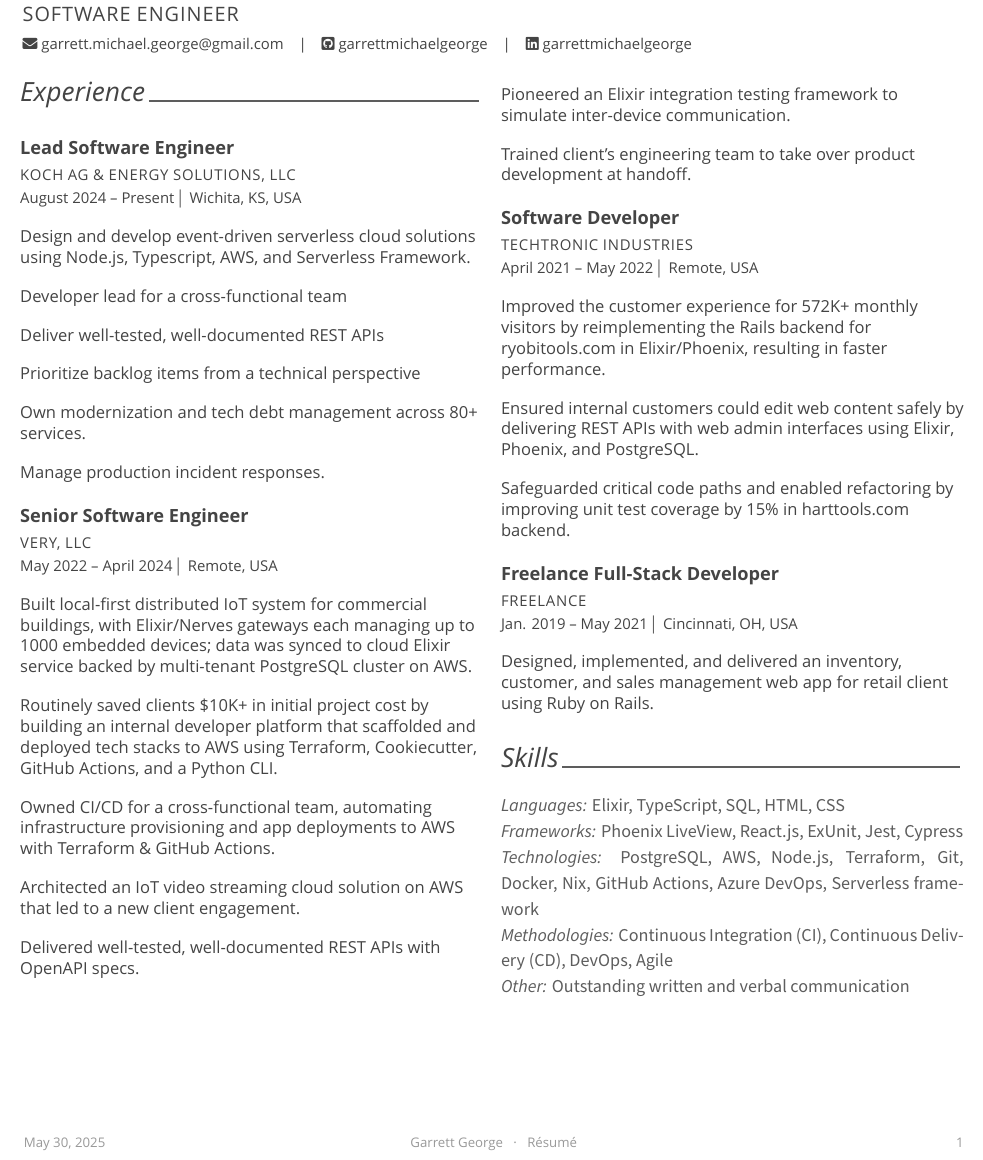
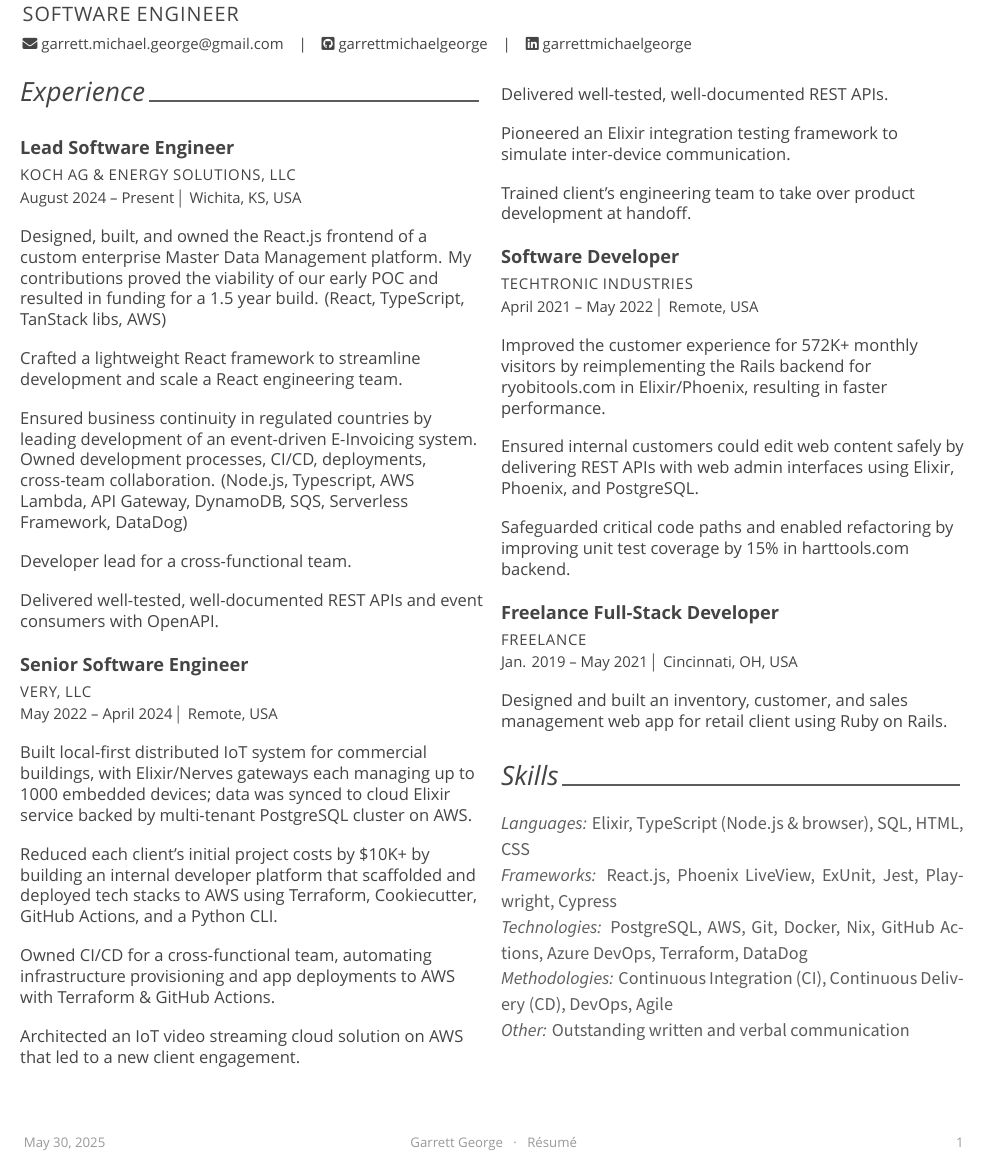
Before and after one commit to garrettmichaelgeorge/resume-gg, a LaTeX CV (document.tex, which reads resume/experience.tex, resume/skills.tex): part of the page, cut so that both start at the same text. Compiled offline with XeLaTeX; a missing font is replaced by an installed copy or a similar font.

Commit message:
feat: update skills & experience

```diff
--- a/resume/experience.tex
+++ b/resume/experience.tex
@@ -9,21 +9,33 @@
 	{August 2024 -- Present} % Date(s)
 	{
 		\begin{cvitems}
-			\item Design and develop event-driven serverless cloud solutions using
-			Node.js, Typescript, AWS, and Serverless Framework.
-			\item Developer lead for a cross-functional team
+			\item Designed, built, and owned the React.js frontend of a custom
+			enterprise Master Data Management platform. My contributions proved the
+			viability of our early POC and resulted in funding for a 1.5 year build.
+			(React, TypeScript, TanStack libs, AWS)
+			\item Crafted a lightweight React framework to streamline development and
+			scale a React engineering team.
+			\item Ensured business continuity in regulated countries by leading
+			development of an event-driven E-Invoicing system. Owned development
+			processes, CI/CD, deployments, cross-team collaboration. (Node.js,
+			Typescript, AWS Lambda, API Gateway, DynamoDB, SQS, Serverless
+			Framework, DataDog)
+			% \item Designed and developed event-driven serverless cloud solutions using
+			% Node.js, Typescript, AWS (Lambda, API Gateway, DynamoDB, SQS),
+			% Serverless Framework, and DataDog.
+			\item Developer lead for a cross-functional team.
 			% \item Own the technical output for a cross-functional team.
 			% \item Set and drive technical standards for the team.
-			\item Deliver well-tested, well-documented REST APIs
-			\item Prioritize backlog items from a technical perspective
-			\item Own modernization and tech debt management across 80+ services.
+			\item Delivered well-tested, well-documented REST APIs and event consumers with OpenAPI.
+			% \item Prioritized backlog items from a technical perspective
+			% \item Own modernization and tech debt management across 80+ services.
 			% \item Ensure my team delivers high-performing, supportable solutions which
 			% promote reuse
 			% \item Translate business requests into actionable user stories, break the
 			% work into small deployable batches, and delegate it to a team of software
 			% engineers.
-			% \item Continuously improve team processes.
-			\item Manage production incident responses.
+			% \item Continuously refined and improve team processes to deliver high quality work consistently.
+			% \item Managed production incident responses.
 		\end{cvitems}
 	}
 
@@ -38,7 +50,7 @@
 			with Elixir/Nerves gateways each managing up to 1000 embedded devices;
 			data was synced to cloud Elixir service backed by multi-tenant PostgreSQL
 			cluster on AWS.
-			\item Routinely saved clients \$10K+ in initial project cost by building
+			\item Reduced each client's initial project costs by \$10K+ by building
 			an internal developer platform that scaffolded and deployed tech stacks
 			to AWS using Terraform, Cookiecutter, GitHub Actions, and a Python CLI.
 			\item Owned CI/CD for a cross-functional team, automating infrastructure
@@ -50,14 +62,16 @@
 			% collaborating daily with data scientists, developers, designers,
 			% mechanical/electrical engineers, and key stakeholders on tight
 			% deadlines.
+			% \columnbreak
 			\item Architected an IoT video streaming cloud solution on AWS that
 			led to a new client engagement.
 			% \item Pushed IoT telemetry data to Elixir cloud service via MQTT, AWS IoT
 			% Core, and SQS; data was ingested by Broadway and stored in multitenant
 			% PostgreSQL cluster with Row-Level Security.
-			\item Delivered well-tested, well-documented REST APIs with OpenAPI specs.
+			\columnbreak
+			\item Delivered well-tested, well-documented REST APIs.
 			% \item Bundled and delivered polyrepo firmware builds over the air (OTA).
-			\columnbreak
+			% \columnbreak
 			\item Pioneered an Elixir integration testing framework to simulate
 			inter-device communication.
 			% \item Successfully advocated for internal adoption.
@@ -124,8 +138,8 @@
 	{Jan. 2019 -- May 2021} % Date(s)
 	{
 		\begin{cvitems}
-			\item Designed, implemented, and delivered an inventory, customer, and
-			sales management web app for retail client using Ruby on Rails.
+			\item Designed and built an inventory, customer, and sales management web
+			app for retail client using Ruby on Rails.
 			% \item Distinguished the product from generic retail competitors by
 			% customizing the relational data model to the jewelry domain.
 			% \item Technologies used: Ruby on Rails, PostgreSQL, JavaScript, Stimulus
--- a/resume/skills.tex
+++ b/resume/skills.tex
@@ -2,10 +2,10 @@
 
 \begin{cvskills}
 
-	\cvskill{Languages}{Elixir, TypeScript, SQL, HTML, CSS}
-	\cvskill{Frameworks}{Phoenix LiveView, React.js, ExUnit, Jest, Cypress}
-	\cvskill{Technologies}{PostgreSQL, AWS, Node.js, Terraform, Git, Docker, Nix,
-		GitHub Actions, Azure DevOps, Serverless framework}
+	\cvskill{Languages}{Elixir, TypeScript (Node.js \& browser), SQL, HTML, CSS}
+	\cvskill{Frameworks}{React.js, Phoenix LiveView, ExUnit, Jest, Playwright, Cypress}
+	\cvskill{Technologies}{PostgreSQL, AWS, Git, Docker, Nix, GitHub Actions,
+		Azure DevOps, Terraform, DataDog}
 	\cvskill{Methodologies}{Continuous Integration (CI), Continuous Delivery (CD),
 		DevOps, Agile}
 	\cvskill{Other}{Outstanding written and verbal communication}
```
